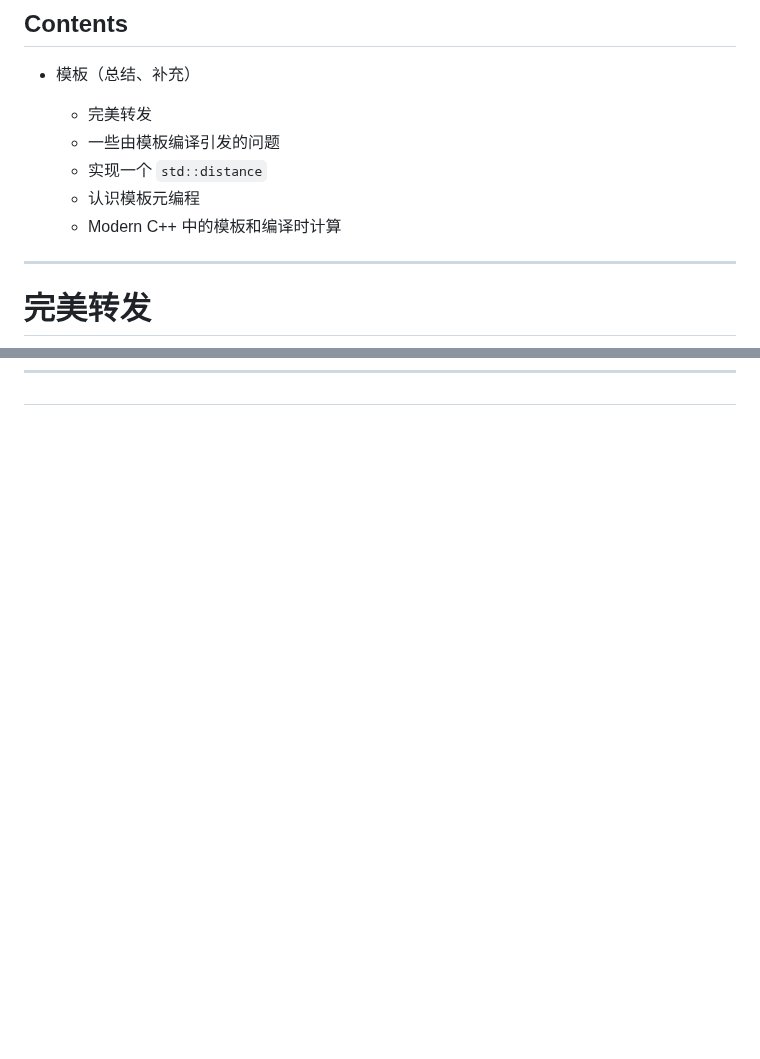
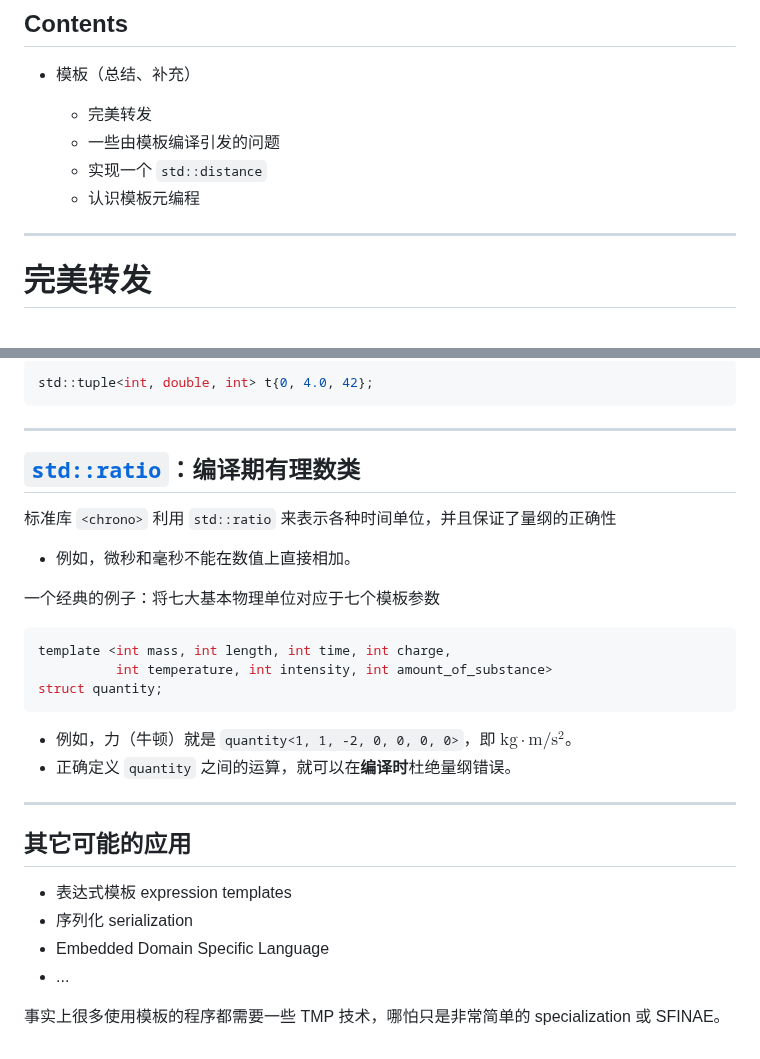
Before and after one commit to GKxxUCAS/CS100-recitations-spring2023, a Markdown page: r15/r15.md, 2 parts joined by grey strips. GitHub-like rendering; blank space fills up the shorter version.

````diff
--- a/r15/r15.md
+++ b/r15/r15.md
@@ -17,7 +17,6 @@ GKxx
   - 一些由模板编译引发的问题
   - 实现一个 `std::distance`
   - 认识模板元编程
-  - Modern C++ 中的模板和编译时计算
 
 ---
 
@@ -712,0 +798,33 @@ int main() {
+```cpp
+std::tuple<int, double, int> t{0, 4.0, 42};
+```
+
+---
+
+## [`std::ratio`](https://en.cppreference.com/w/cpp/numeric/ratio/ratio)：编译期有理数类
+
+标准库 `<chrono>` 利用 `std::ratio` 来表示各种时间单位，并且保证了量纲的正确性
+
+- 例如，微秒和毫秒不能在数值上直接相加。
+
+一个经典的例子：将七大基本物理单位对应于七个模板参数
+
+```cpp
+template <int mass, int length, int time, int charge,
+          int temperature, int intensity, int amount_of_substance>
+struct quantity;
+```
+
+- 例如，力（牛顿）就是 `quantity<1, 1, -2, 0, 0, 0, 0>`，即 $\mathrm{kg}\cdot\mathrm{m}/\mathrm s^2$。
+- 正确定义 `quantity` 之间的运算，就可以在**编译时**杜绝量纲错误。
+
+---
+
+## 其它可能的应用
+
+- 表达式模板 expression templates
+- 序列化 serialization
+- Embedded Domain Specific Language
+- ...
+
+事实上很多使用模板的程序都需要一些 TMP 技术，哪怕只是非常简单的 specialization 或 SFINAE。
````
Also changed, not shown: other parts of r15/r15.md (+87 -1 lines).
